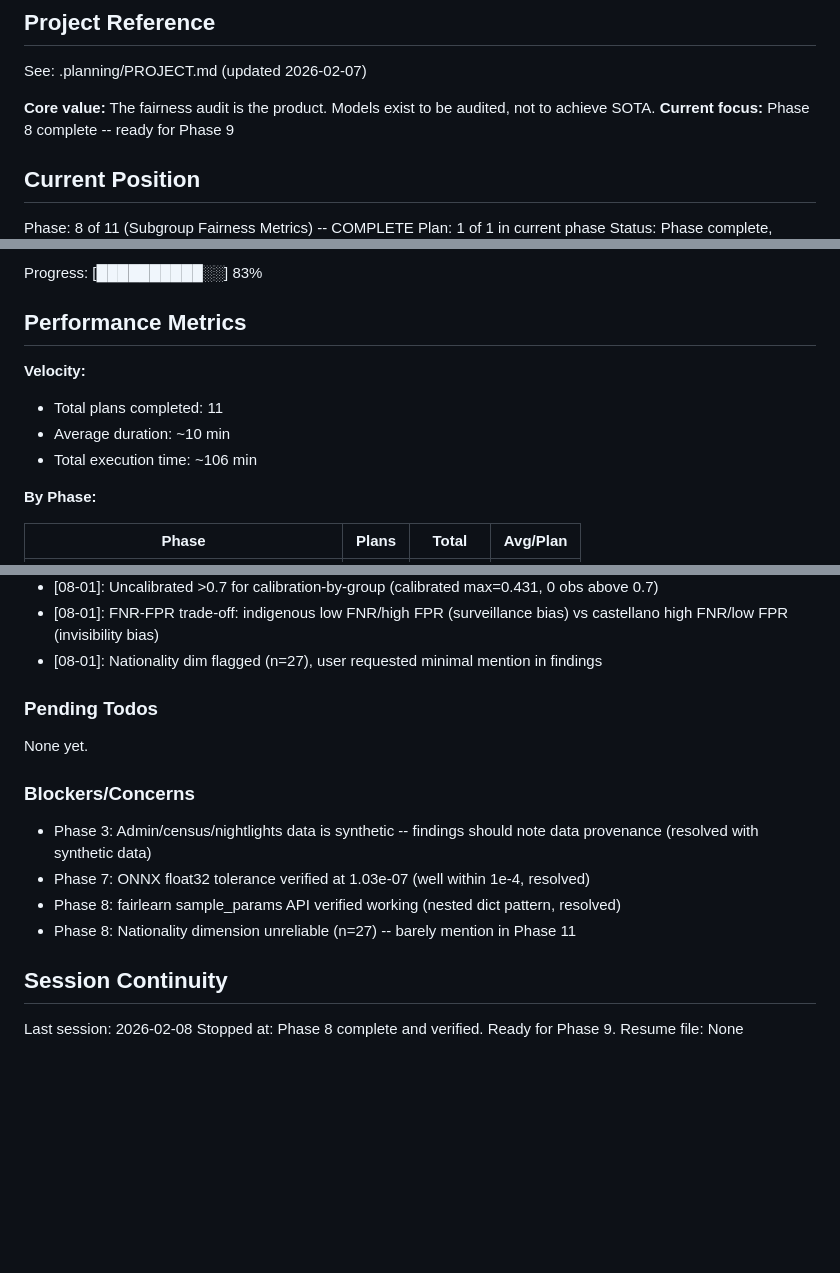
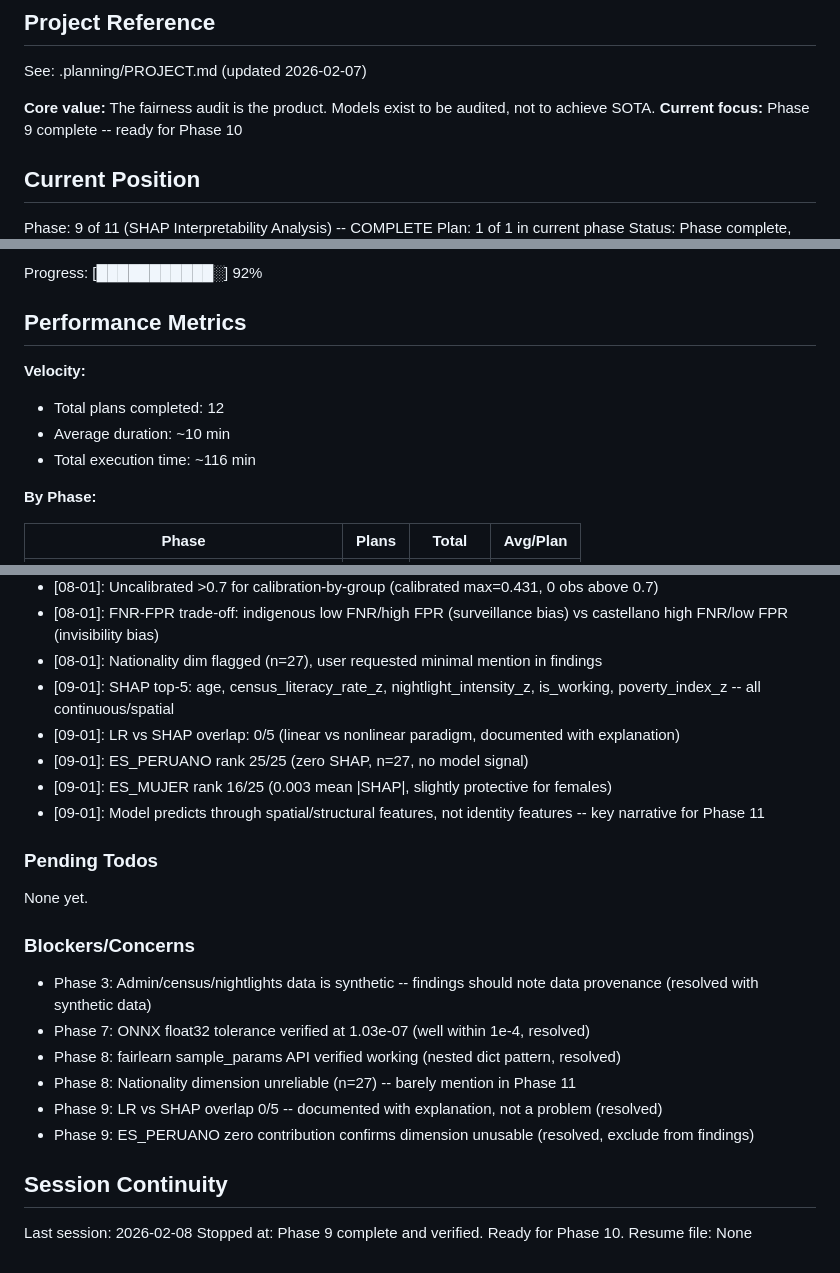
Before and after one commit to Enriquefft/Alerta-Escuela-Equity-Audit, a Markdown page: .planning/STATE.md, 3 parts joined by grey strips. Drawn GitHub-style; blank space fills up the shorter version.

Commit message:
docs(09-01): complete SHAP interpretability analysis plan
Co-Authored-By: Claude Opus 4.6 <noreply@anthropic.com>

```diff
--- a/.planning/STATE.md
+++ b/.planning/STATE.md
@@ -5,10 +5,10 @@
 See: .planning/PROJECT.md (updated 2026-02-07)
 
 **Core value:** The fairness audit is the product. Models exist to be audited, not to achieve SOTA.
-**Current focus:** Phase 8 complete -- ready for Phase 9
+**Current focus:** Phase 9 complete -- ready for Phase 10
 
 ## Current Position
 
-Phase: 8 of 11 (Subgroup Fairness Metrics) -- COMPLETE
+Phase: 9 of 11 (SHAP Interpretability Analysis) -- COMPLETE
 Plan: 1 of 1 in current phase
 Status: Phase complete, verified
@@ -16,12 +16,12 @@ Last activity: 2026-02-08 -- Completed 08-01-PLAN.md
 
-Progress: [██████████░░] 83%
+Progress: [███████████░] 92%
 
 ## Performance Metrics
 
 **Velocity:**
-- Total plans completed: 11
+- Total plans completed: 12
 - Average duration: ~10 min
-- Total execution time: ~106 min
+- Total execution time: ~116 min
 
 **By Phase:**
 
@@ -88,6 +89,11 @@ Recent decisions affecting current work:
 - [08-01]: Uncalibrated >0.7 for calibration-by-group (calibrated max=0.431, 0 obs above 0.7)
 - [08-01]: FNR-FPR trade-off: indigenous low FNR/high FPR (surveillance bias) vs castellano high FNR/low FPR (invisibility bias)
 - [08-01]: Nationality dim flagged (n=27), user requested minimal mention in findings
+- [09-01]: SHAP top-5: age, census_literacy_rate_z, nightlight_intensity_z, is_working, poverty_index_z -- all continuous/spatial
+- [09-01]: LR vs SHAP overlap: 0/5 (linear vs nonlinear paradigm, documented with explanation)
+- [09-01]: ES_PERUANO rank 25/25 (zero SHAP, n=27, no model signal)
+- [09-01]: ES_MUJER rank 16/25 (0.003 mean |SHAP|, slightly protective for females)
+- [09-01]: Model predicts through spatial/structural features, not identity features -- key narrative for Phase 11
 
 ### Pending Todos
 
@@ -99,9 +105,11 @@ None yet.
 - Phase 7: ONNX float32 tolerance verified at 1.03e-07 (well within 1e-4, resolved)
 - Phase 8: fairlearn sample_params API verified working (nested dict pattern, resolved)
 - Phase 8: Nationality dimension unreliable (n=27) -- barely mention in Phase 11
+- Phase 9: LR vs SHAP overlap 0/5 -- documented with explanation, not a problem (resolved)
+- Phase 9: ES_PERUANO zero contribution confirms dimension unusable (resolved, exclude from findings)
 
 ## Session Continuity
 
 Last session: 2026-02-08
-Stopped at: Phase 8 complete and verified. Ready for Phase 9.
+Stopped at: Phase 9 complete and verified. Ready for Phase 10.
 Resume file: None
```
Also changed, not shown: other parts of .planning/STATE.md (+3 -2 lines), 1 other file.
